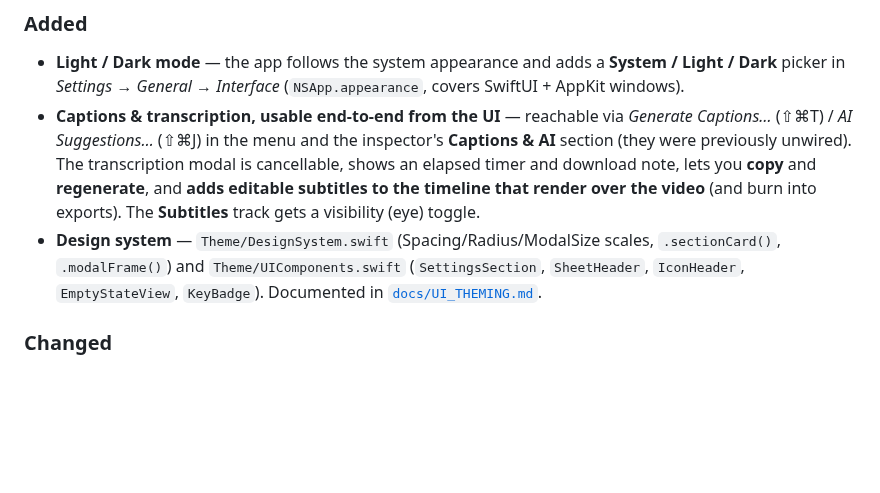
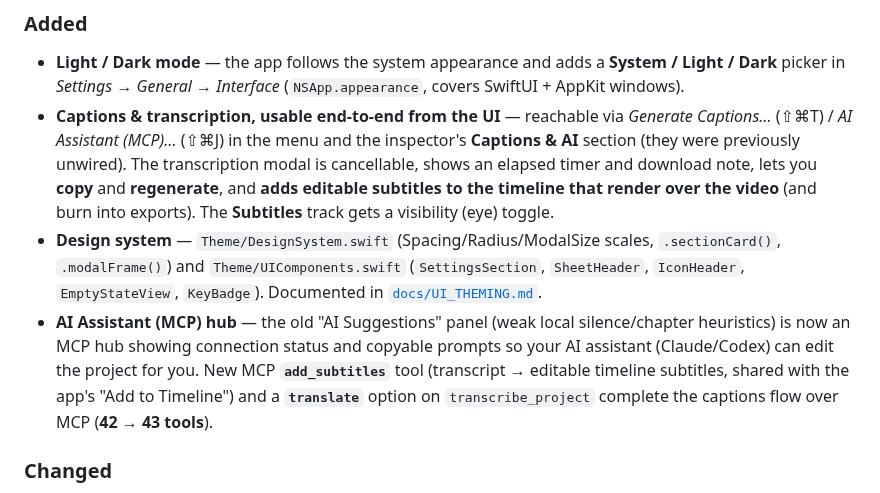
Before and after one commit to dPeluChe/cameraman, a Markdown page: docs/CHANGELOG.md, the part around the change. GitHub-like rendering; blank space fills up the shorter version.

Commit message:
docs: reflect AI Assistant (MCP) hub + add_subtitles (43 tools)
Folded into the docs PR (not a new branch):
- README: "AI suggestions" → "AI Assistant (MCP)" hub; tool count 42 → 43.
- CHANGELOG [Unreleased]: AI hub bullet + MCP add_subtitles/translate; rename
  the captions entry to "AI Assistant (MCP)".

Co-Authored-By: Claude Opus 4.8 (1M context) <noreply@anthropic.com>

```diff
--- a/docs/CHANGELOG.md
+++ b/docs/CHANGELOG.md
@@ -16,7 +16,7 @@ and this project adheres to [Semantic Versioning](https://semver.org/spec/v2.0.0
   **System / Light / Dark** picker in *Settings → General → Interface*
   (`NSApp.appearance`, covers SwiftUI + AppKit windows).
 - **Captions & transcription, usable end-to-end from the UI** — reachable via
-  *Generate Captions…* (⇧⌘T) / *AI Suggestions…* (⇧⌘J) in the menu and the
+  *Generate Captions…* (⇧⌘T) / *AI Assistant (MCP)…* (⇧⌘J) in the menu and the
   inspector's **Captions & AI** section (they were previously unwired). The
   transcription modal is cancellable, shows an elapsed timer and download
   note, lets you **copy** and **regenerate**, and **adds editable subtitles to
@@ -26,6 +26,13 @@ and this project adheres to [Semantic Versioning](https://semver.org/spec/v2.0.0
   scales, `.sectionCard()`, `.modalFrame()`) and `Theme/UIComponents.swift`
   (`SettingsSection`, `SheetHeader`, `IconHeader`, `EmptyStateView`,
   `KeyBadge`). Documented in [`docs/UI_THEMING.md`](UI_THEMING.md).
+- **AI Assistant (MCP) hub** — the old "AI Suggestions" panel (weak local
+  silence/chapter heuristics) is now an MCP hub showing connection status and
+  copyable prompts so your AI assistant (Claude/Codex) can edit the project for
+  you. New MCP **`add_subtitles`** tool (transcript → editable timeline
+  subtitles, shared with the app's "Add to Timeline") and a **`translate`**
+  option on `transcribe_project` complete the captions flow over MCP
+  (**42 → 43 tools**).
 
 ### Changed
 - **UI homologated across every window, sheet, and Settings tab** — consistent
```
Also changed, not shown: README.md (+3 -3 lines).
